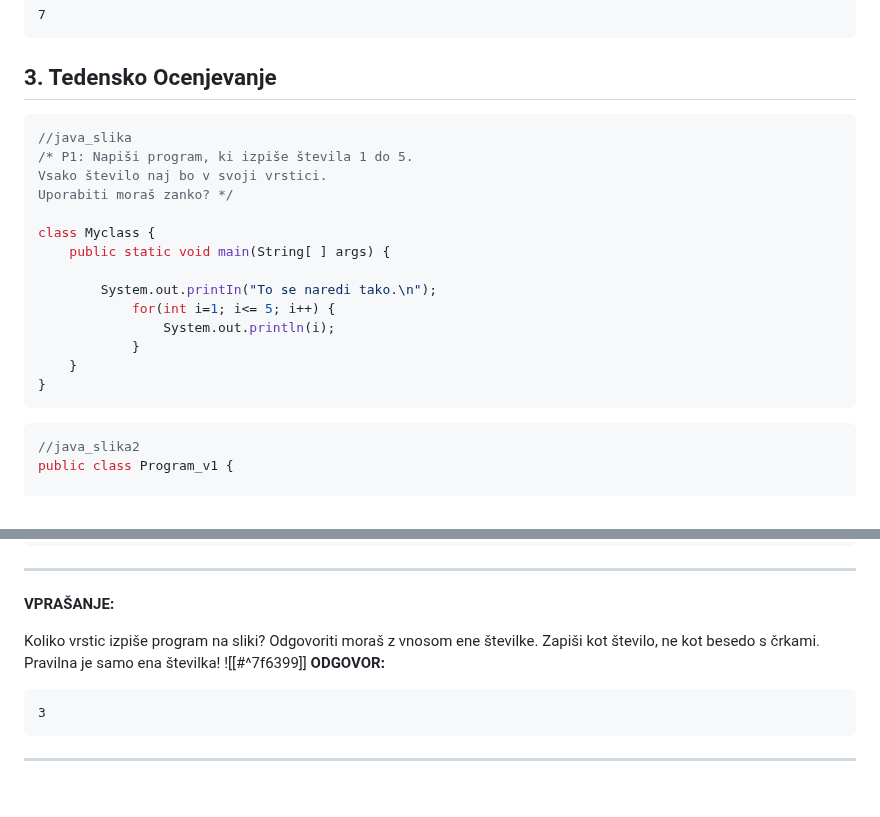
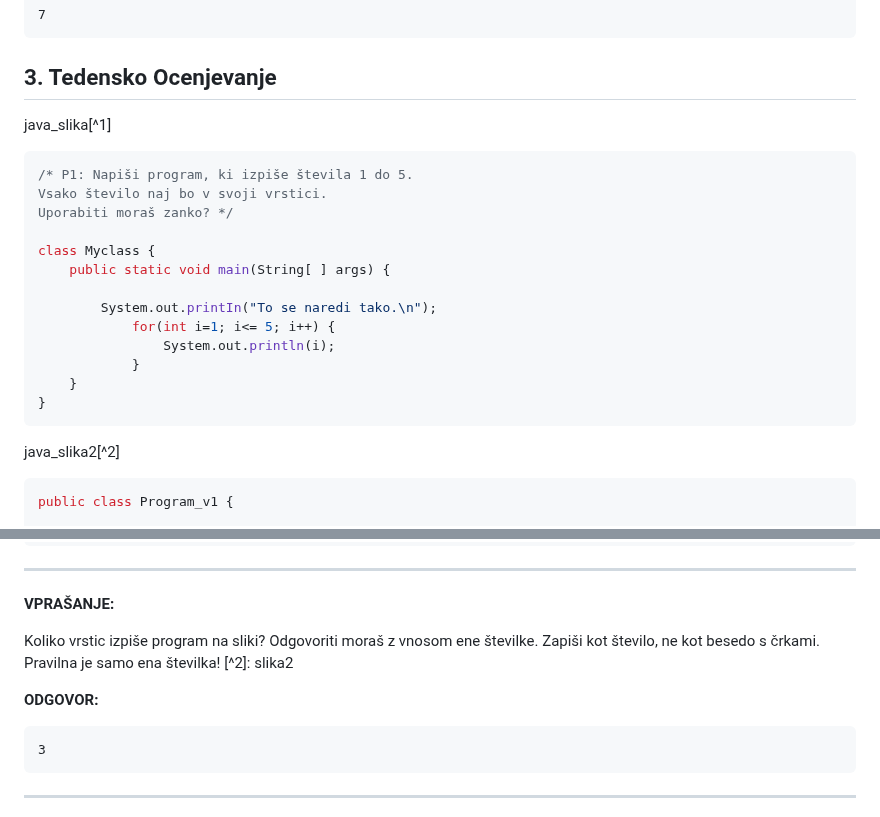
Before and after one commit to MuriFlavo/joze_strucl_odgovori, a Markdown page: README.md, 2 parts joined by grey strips. Rendered like a GitHub page; blank space fills up the shorter version.

````diff
--- a/README.md
+++ b/README.md
@@ -750,8 +750,8 @@ Koliko vrstic izpiše program na sliki? Odgovoriti moraš z vnosom ene številke
 ```
 ## 3. Tedensko Ocenjevanje
 
+java_slika[^1]
 ```java
-//java_slika
 /* P1: Napiši program, ki izpiše števila 1 do 5.
 Vsako število naj bo v svoji vrstici.
 Uporabiti moraš zanko? */
@@ -767,8 +767,8 @@ class Myclass {
 }
 ```
 
+java_slika2[^2]
 ```java
-//java_slika2
 public class Program_v1 {
 
     public static void main(String[] args) {
@@ -804,7 +804,8 @@ VSE
 ---
 **VPRAŠANJE:**
 
-Koliko vrstic izpiše program na sliki? Odgovoriti moraš z vnosom ene številke. Zapiši kot število, ne kot besedo s črkami. Pravilna je samo ena številka! ![[#^7f6399]]
+Koliko vrstic izpiše program na sliki? Odgovoriti moraš z vnosom ene številke. Zapiši kot število, ne kot besedo s črkami. Pravilna je samo ena številka! [^2]: slika2
+
 **ODGOVOR:**
 ```
 3
````
